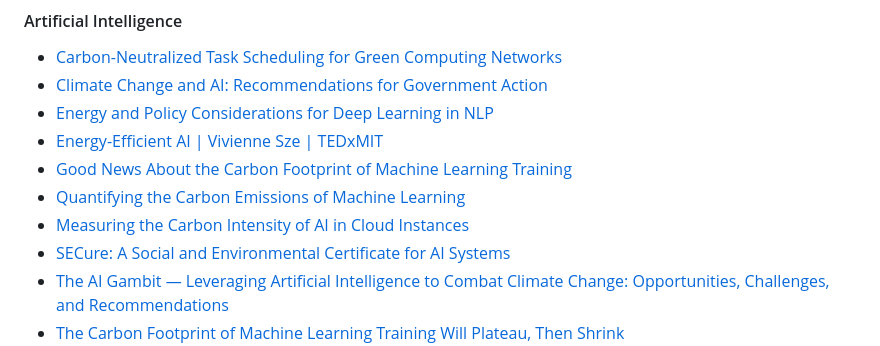
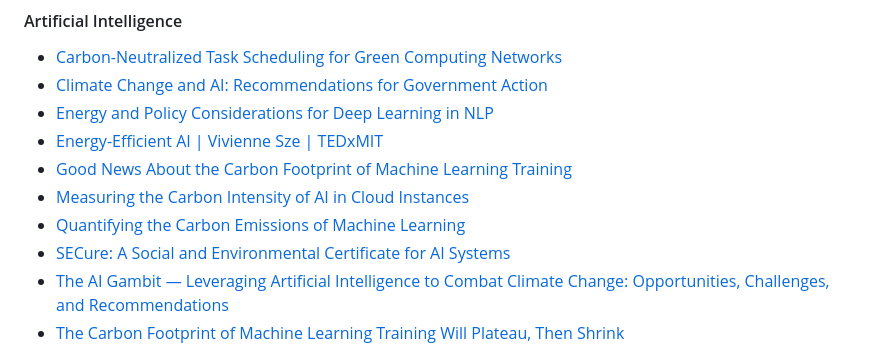
Before and after one commit to Green-Software-Foundation/awesome-green-software, a Markdown page: readme.md, the part around the change. GitHub-like rendering.

Commit message:
updated to be in alphabetical order

```diff
--- a/readme.md
+++ b/readme.md
@@ -167,8 +167,8 @@ THESE MATERIALS ARE PROVIDED “AS IS.” The parties expressly disclaim any war
 - [Energy and Policy Considerations for Deep Learning in NLP](https://arxiv.org/abs/1906.02243)
 - [Energy-Efficient AI | Vivienne Sze | TEDxMIT](https://www.youtube.com/watch?v=Y0XGSnRrWiU&ab_channel=TEDxTalks)
 - [Good News About the Carbon Footprint of Machine Learning Training](https://ai.googleblog.com/2022/02/good-news-about-carbon-footprint-of.html)
+- [Measuring the Carbon Intensity of AI in Cloud Instances](https://arxiv.org/abs/2206.05229)
 - [Quantifying the Carbon Emissions of Machine Learning](https://arxiv.org/abs/1910.09700)
-- [Measuring the Carbon Intensity of AI in Cloud Instances](https://arxiv.org/abs/2206.05229)
 - [SECure: A Social and Environmental Certificate for AI Systems](https://arxiv.org/abs/2006.06217)
 - [The AI Gambit — Leveraging Artificial Intelligence to Combat Climate Change: Opportunities, Challenges, and Recommendations](https://papers.ssrn.com/sol3/papers.cfm?abstract_id=3804983)
 - [The Carbon Footprint of Machine Learning Training Will Plateau, Then Shrink](https://www.techrxiv.org/articles/preprint/The_Carbon_Footprint_of_Machine_Learning_Training_Will_Plateau_Then_Shrink/19139645/1)
```
